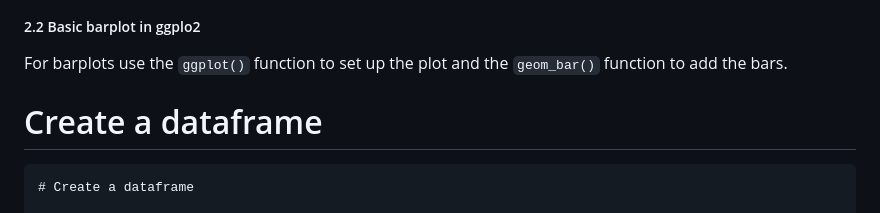
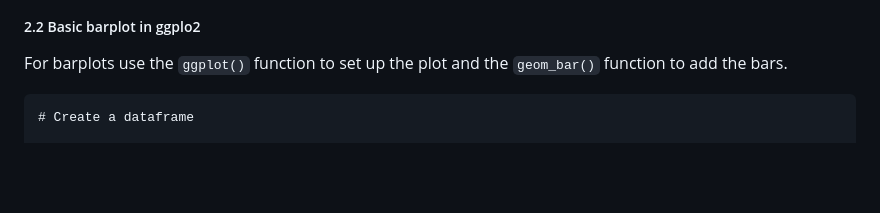
Before and after one commit to BioinfoHKUSurgery/Bioinfo-Workshop-2024, a Markdown page: Introduction-toR-2_new.md, the part around the change. Rendered like a GitHub page; blank space fills up the shorter version.

```diff
--- a/Introduction-toR-2_new.md
+++ b/Introduction-toR-2_new.md
@@ -220,7 +220,6 @@ plots
 For barplots use the `ggplot()` function to set up the plot and the
 `geom_bar()` function to add the bars.
 
-# Create a dataframe
 
     # Create a dataframe
 
```
